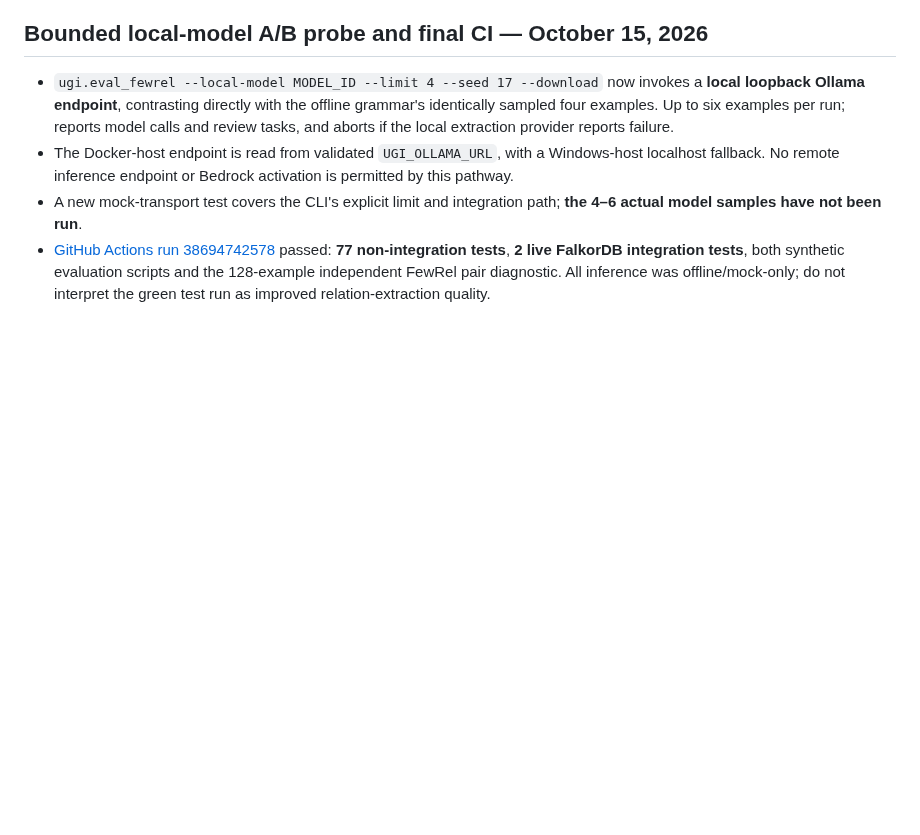
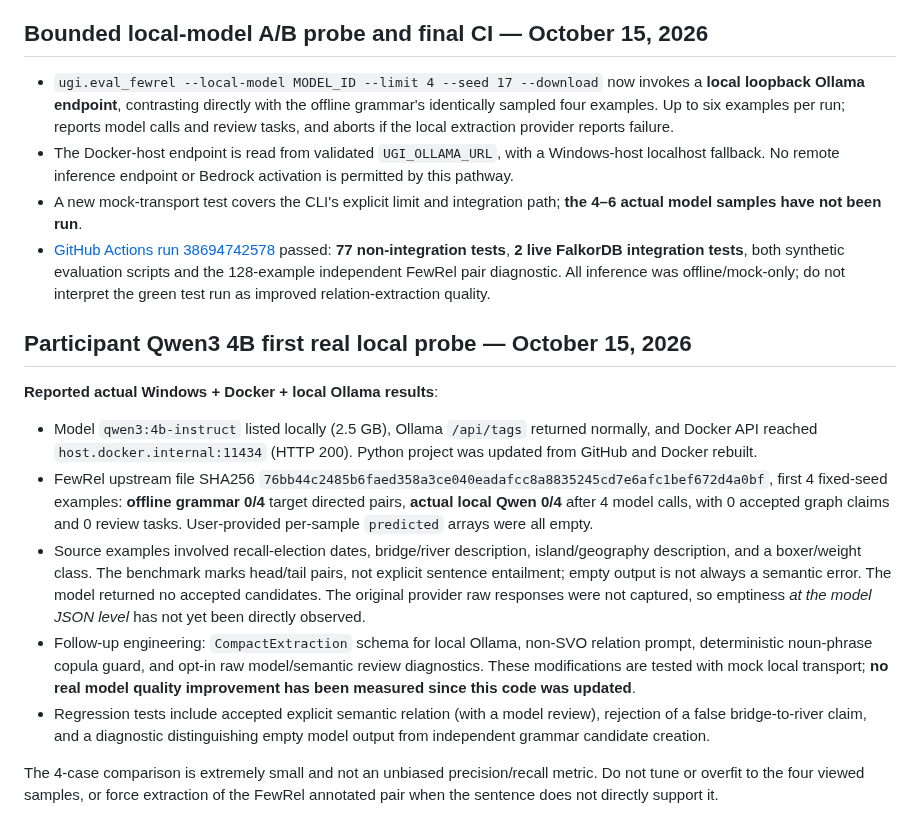
Before and after one commit to divyashy20-boop/graph-hacks-2026, a Markdown page: TEST_REPORT.md, the part around the change. GitHub-like rendering; blank space fills up the shorter version.

Commit message:
test: record real participant 4-sample model run separately from mocked improvements

```diff
--- a/TEST_REPORT.md
+++ b/TEST_REPORT.md
@@ -130,3 +130,16 @@ Following the restart, the same dataset header `X-Dataset: incident-demo` was us
 - The Docker-host endpoint is read from validated `UGI_OLLAMA_URL`, with a Windows-host localhost fallback. No remote inference endpoint or Bedrock activation is permitted by this pathway.
 - A new mock-transport test covers the CLI's explicit limit and integration path; **the 4–6 actual model samples have not been run**.
 - [GitHub Actions run 38694742578](https://github.com/divyashy20-boop/graph-hacks-2026/actions/runs/38694742578) passed: **77 non-integration tests**, **2 live FalkorDB integration tests**, both synthetic evaluation scripts and the 128-example independent FewRel pair diagnostic. All inference was offline/mock-only; do not interpret the green test run as improved relation-extraction quality.
+
+
+## Participant Qwen3 4B first real local probe — October 15, 2026
+
+**Reported actual Windows + Docker + local Ollama results**:
+
+- Model `qwen3:4b-instruct` listed locally (2.5 GB), Ollama `/api/tags` returned normally, and Docker API reached `host.docker.internal:11434` (HTTP 200). Python project was updated from GitHub and Docker rebuilt.
+- FewRel upstream file SHA256 `76bb44c2485b6faed358a3ce040eadafcc8a8835245cd7e6afc1bef672d4a0bf`, first 4 fixed-seed examples: **offline grammar 0/4** target directed pairs, **actual local Qwen 0/4** after 4 model calls, with 0 accepted graph claims and 0 review tasks. User-provided per-sample `predicted` arrays were all empty.
+- Source examples involved recall-election dates, bridge/river description, island/geography description, and a boxer/weight class. The benchmark marks head/tail pairs, not explicit sentence entailment; empty output is not always a semantic error. The model returned no accepted candidates. The original provider raw responses were not captured, so emptiness *at the model JSON level* has not yet been directly observed.
+- Follow-up engineering: `CompactExtraction` schema for local Ollama, non-SVO relation prompt, deterministic noun-phrase copula guard, and opt-in raw model/semantic review diagnostics. These modifications are tested with mock local transport; **no real model quality improvement has been measured since this code was updated**.
+- Regression tests include accepted explicit semantic relation (with a model review), rejection of a false bridge-to-river claim, and a diagnostic distinguishing empty model output from independent grammar candidate creation.
+
+The 4-case comparison is extremely small and not an unbiased precision/recall metric. Do not tune or overfit to the four viewed samples, or force extraction of the FewRel annotated pair when the sentence does not directly support it.
```
